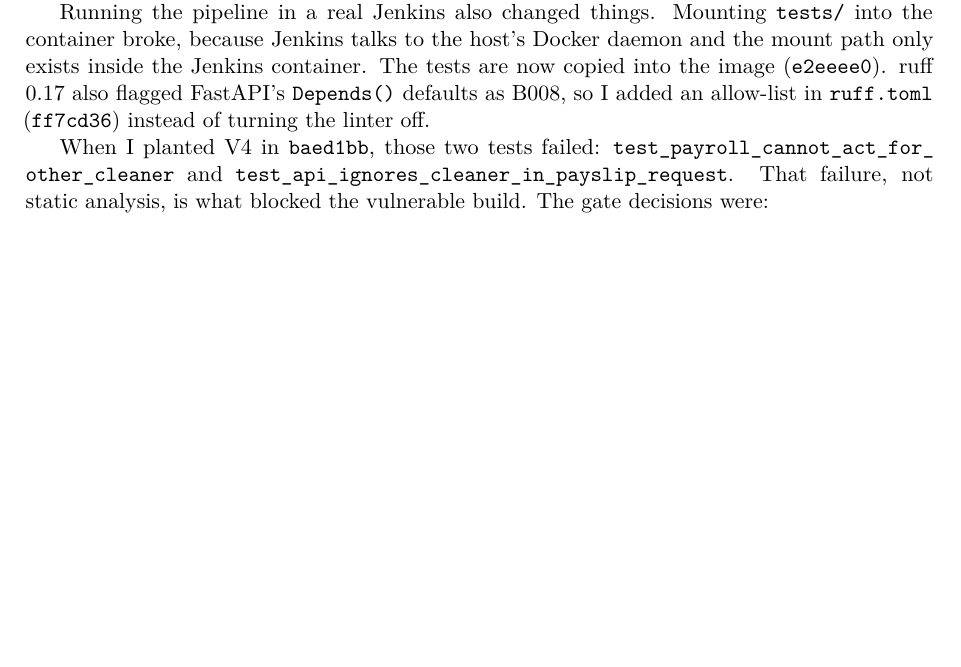
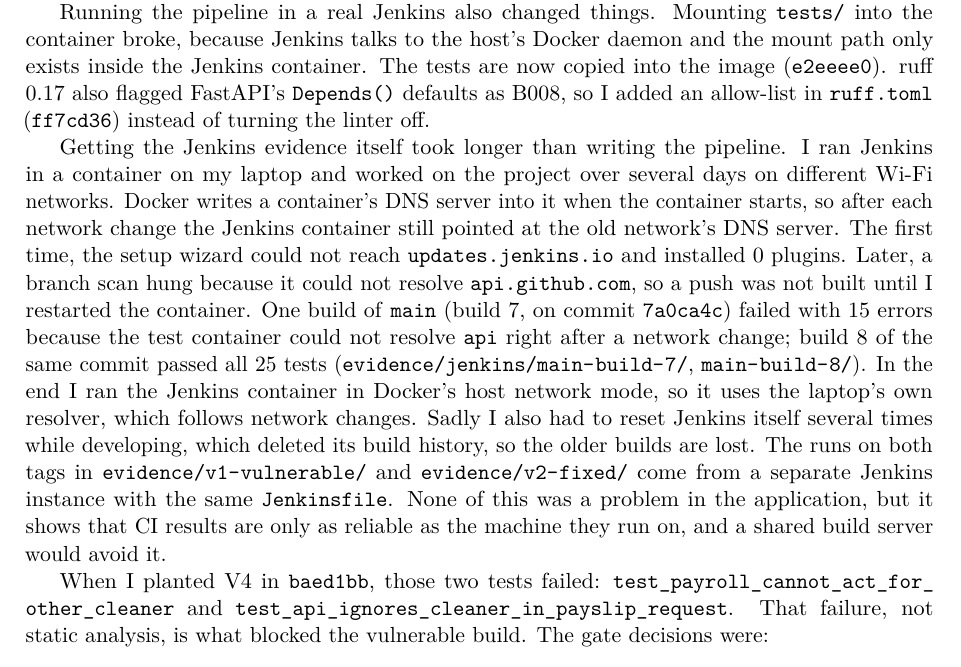
Before and after one commit to mitmarcus/AU_SoftSec, a LaTeX problem sheet (Assignment_1/docs/report/report.tex): part of page 5 of 7, cut so that both start at the same text, the shorter picture padded with empty space. Compiled offline with pdfLaTeX.

```diff
--- a/Assignment_1/docs/report/report.tex
+++ b/Assignment_1/docs/report/report.tex
@@ -171,6 +171,8 @@
 
 Running the pipeline in a real Jenkins also changed things. Mounting \file{tests/} into the container broke, because Jenkins talks to the host's Docker daemon and the mount path only exists inside the Jenkins container. The tests are now copied into the image (\commit{e2eeee0}). ruff 0.17 also flagged FastAPI's \texttt{Depends()} defaults as B008, so I added an allow-list in \file{ruff.toml} (\commit{ff7cd36}) instead of turning the linter off.
 
+Getting the Jenkins evidence itself took longer than writing the pipeline. I ran Jenkins in a container on my laptop and worked on the project over several days on different Wi-Fi networks. Docker writes a container's DNS server into it when the container starts, so after each network change the Jenkins container still pointed at the old network's DNS server. The first time, the setup wizard could not reach \texttt{updates.jenkins.io} and installed 0 plugins. Later, a branch scan hung because it could not resolve \texttt{api.github.com}, so a push was not built until I restarted the container. One build of \texttt{main} (build 7, on commit \commit{7a0ca4c}) failed with 15 errors because the test container could not resolve \texttt{api} right after a network change; build 8 of the same commit passed all 25 tests (\file{evidence/jenkins/main-build-7/}, \file{main-build-8/}). In the end I ran the Jenkins container in Docker's host network mode, so it uses the laptop's own resolver, which follows network changes. Sadly I also had to reset Jenkins itself several times while developing, which deleted its build history, so the older builds are lost. The runs on both tags in \file{evidence/v1-vulnerable/} and \file{evidence/v2-fixed/} come from a separate Jenkins instance with the same \file{Jenkinsfile}. None of this was a problem in the application, but it shows that CI results are only as reliable as the machine they run on, and a shared build server would avoid it.
+
 When I planted V4 in \commit{baed1bb}, those two tests failed: \test{test_payroll_cannot_act_for_other_cleaner} and \test{test_api_ignores_cleaner_in_payslip_request}. That failure, not static analysis, is what blocked the vulnerable build. The gate decisions were:
 
 \begin{table}[h]
```
Also changed, not shown: Assignment_1/docs/report/report.pdf.
